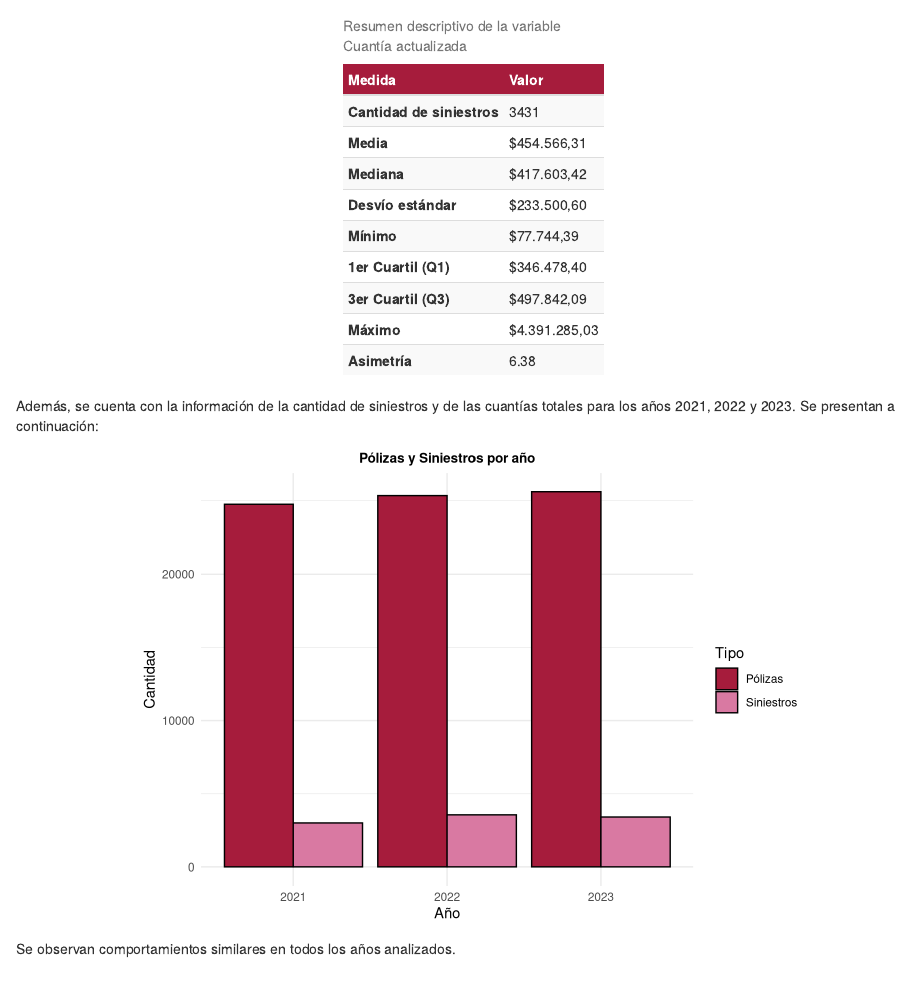
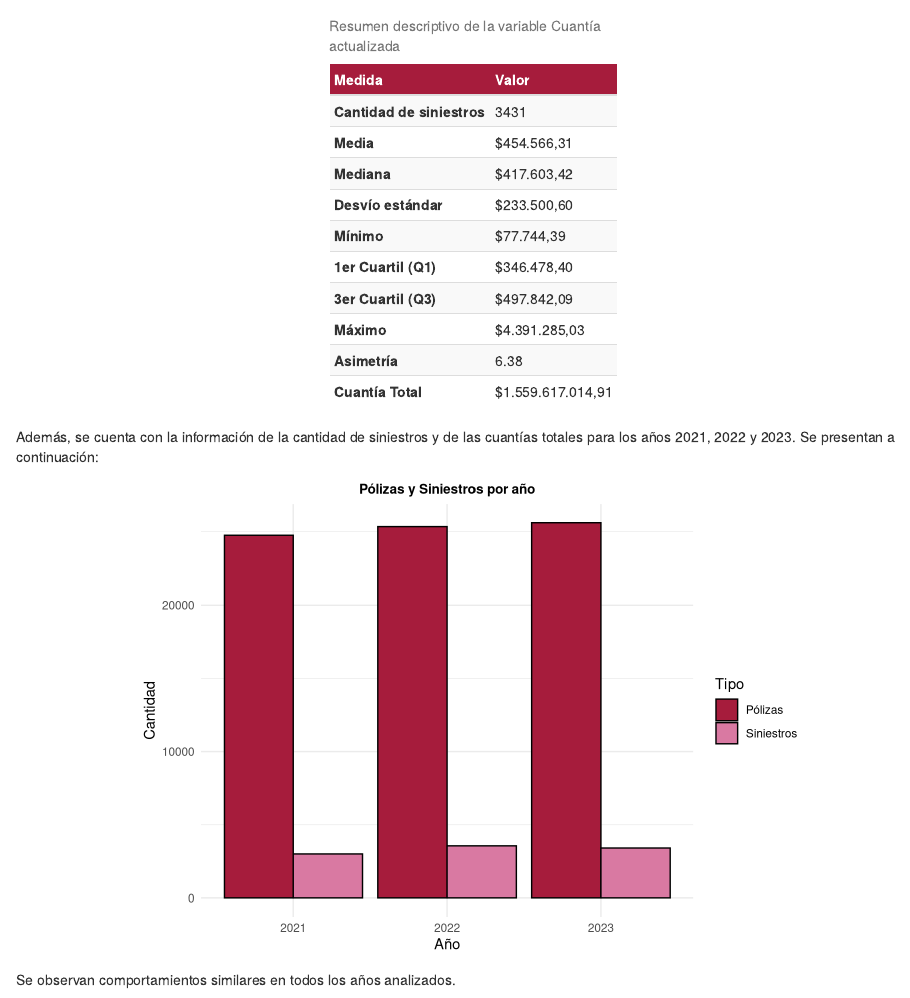
Before and after one commit to Simongazze/Seguros, an R Markdown document (TP_Final.Rmd): the page in a window 1100 px wide, from 1120 px down. Rendered offline with R 4.5, knitr and Pandoc, with nearby package versions; drawn as R Markdown's standard HTML page in place of the format the file asks for.

Commit message:
#Thelastdance

```diff
--- a/TP_Final.Rmd
+++ b/TP_Final.Rmd
@@ -87,7 +87,8 @@ resumen <- df_cuantias %>%
     `1er Cuartil (Q1)` = quantile(`Cuantía actualizada`, 0.25, na.rm = TRUE),
     `3er Cuartil (Q3)` = quantile(`Cuantía actualizada`, 0.75, na.rm = TRUE),
     `Máximo` = max(`Cuantía actualizada`, na.rm = TRUE),
-    `Asimetría` = e1071::skewness(`Cuantía actualizada`, na.rm = TRUE)
+    `Asimetría` = e1071::skewness(`Cuantía actualizada`, na.rm = TRUE),
+    `Cuantía Total` =  sum(`Cuantía actualizada`, na.rm = TRUE)
   ) %>%
   t() %>%
   as.data.frame() %>%
@@ -97,7 +98,7 @@ resumen <- df_cuantias %>%
 # Agregar formato de pesos solo a las medidas monetarias
 resumen <- resumen %>%
   mutate(Valor = ifelse(
-    Medida %in% c("Media", "Mediana", "Desvío estándar", "Mínimo", "1er Cuartil (Q1)", "3er Cuartil (Q3)", "Máximo"),
+    Medida %in% c("Media", "Mediana", "Desvío estándar", "Mínimo", "1er Cuartil (Q1)", "3er Cuartil (Q3)", "Máximo", "Cuantía Total"),
     formato_pesos(as.numeric(Valor)),
     round(as.numeric(Valor), 2)
   ))
```
